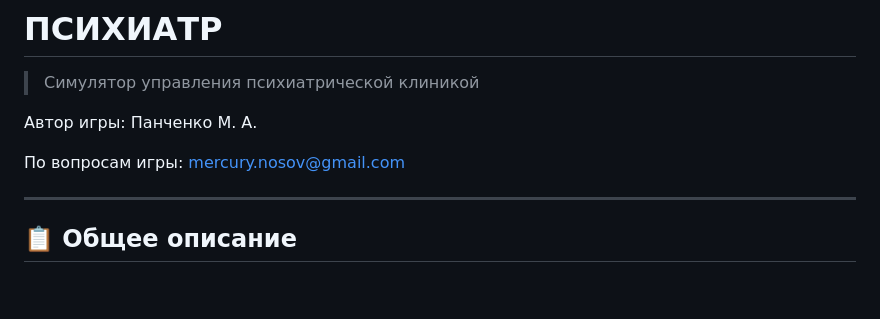
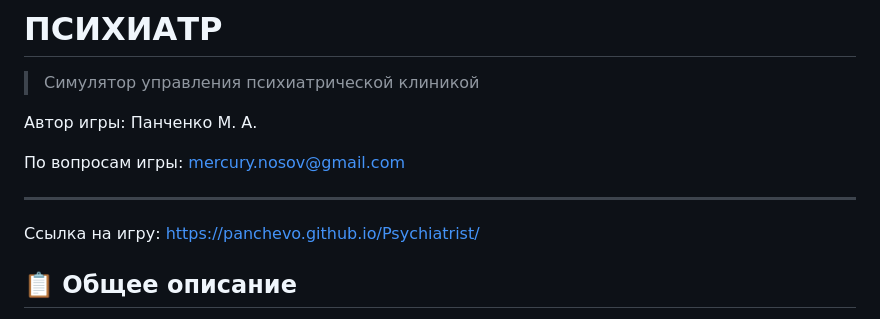
Before and after one commit to panchevo/Psychiatrist, a Markdown page: README.md, the part around the change. Drawn GitHub-style; blank space fills up the shorter version.

```diff
--- a/README.md
+++ b/README.md
@@ -8,6 +8,8 @@
 mercury.nosov@gmail.com
 
 ---
+
+Ссылка на игру: https://panchevo.github.io/Psychiatrist/
 
 ## 📋 Общее описание
 
```
